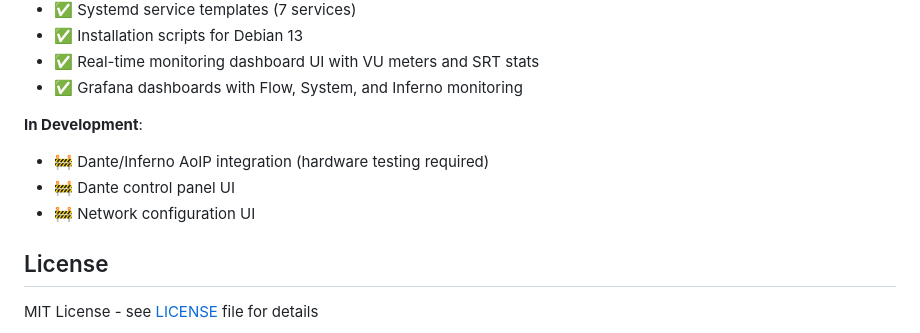
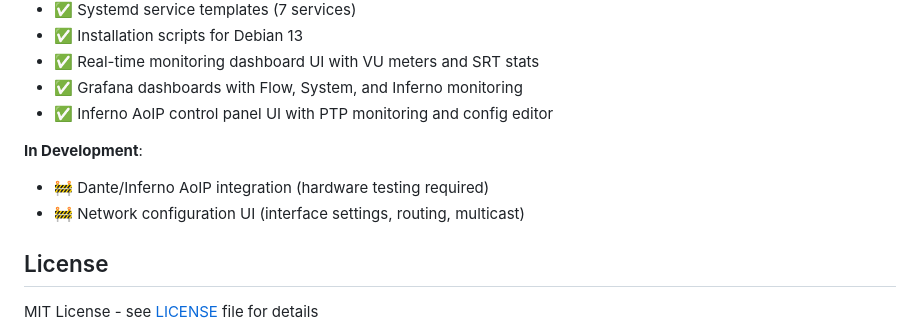
Before and after one commit to bricedupuy/streon, a Markdown page: README.md, the part around the change. Rendered like a GitHub page.

Commit message:
Update README: mark Inferno control panel UI as complete
🤖 Generated with [Claude Code](https://claude.com/claude-code)

Co-Authored-By: Claude <noreply@anthropic.com>

```diff
--- a/README.md
+++ b/README.md
@@ -211,11 +211,11 @@ Access monitoring dashboards:
 - ✅ Installation scripts for Debian 13
 - ✅ Real-time monitoring dashboard UI with VU meters and SRT stats
 - ✅ Grafana dashboards with Flow, System, and Inferno monitoring
+- ✅ Inferno AoIP control panel UI with PTP monitoring and config editor
 
 **In Development**:
 - 🚧 Dante/Inferno AoIP integration (hardware testing required)
-- 🚧 Dante control panel UI
-- 🚧 Network configuration UI
+- 🚧 Network configuration UI (interface settings, routing, multicast)
 
 ## License
 
```
